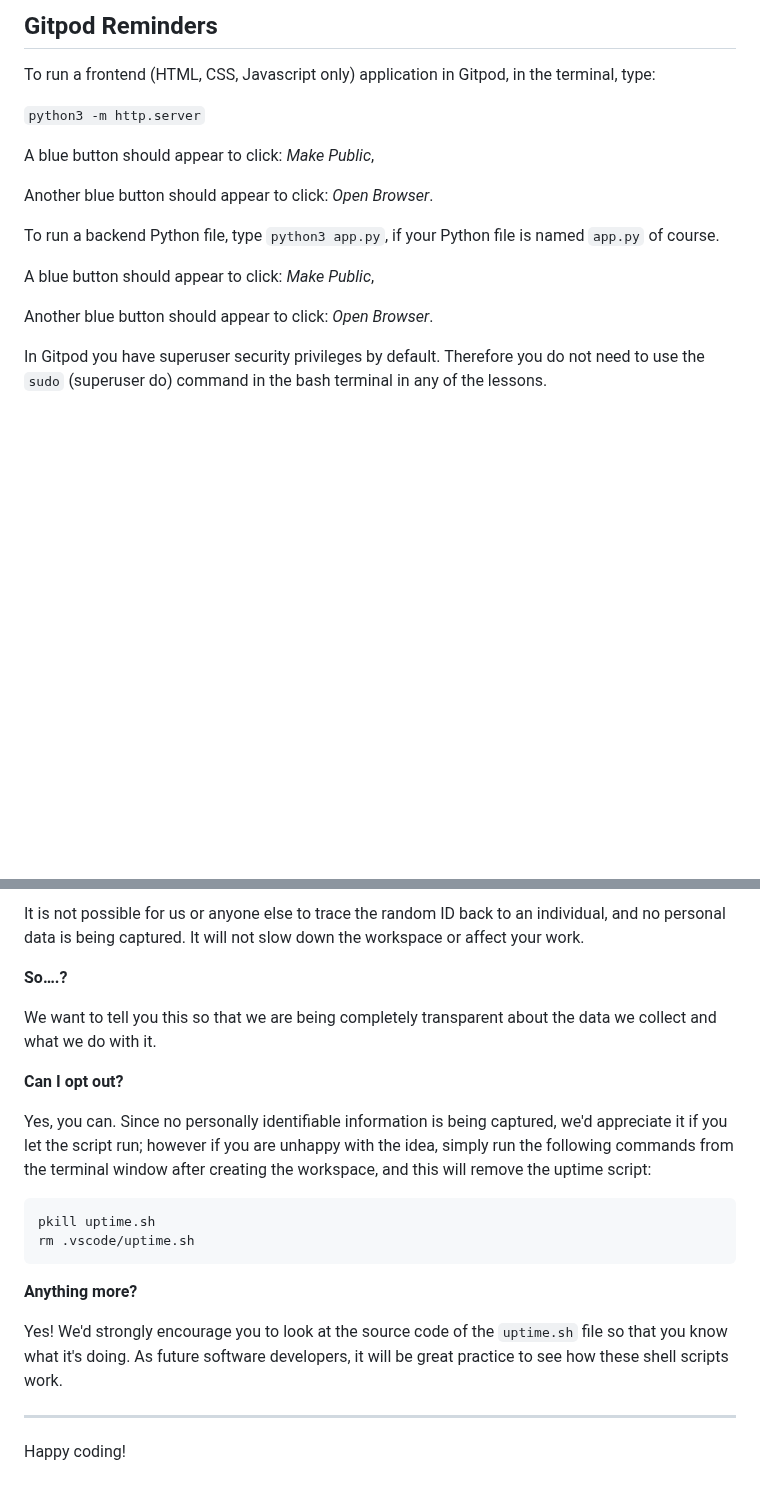
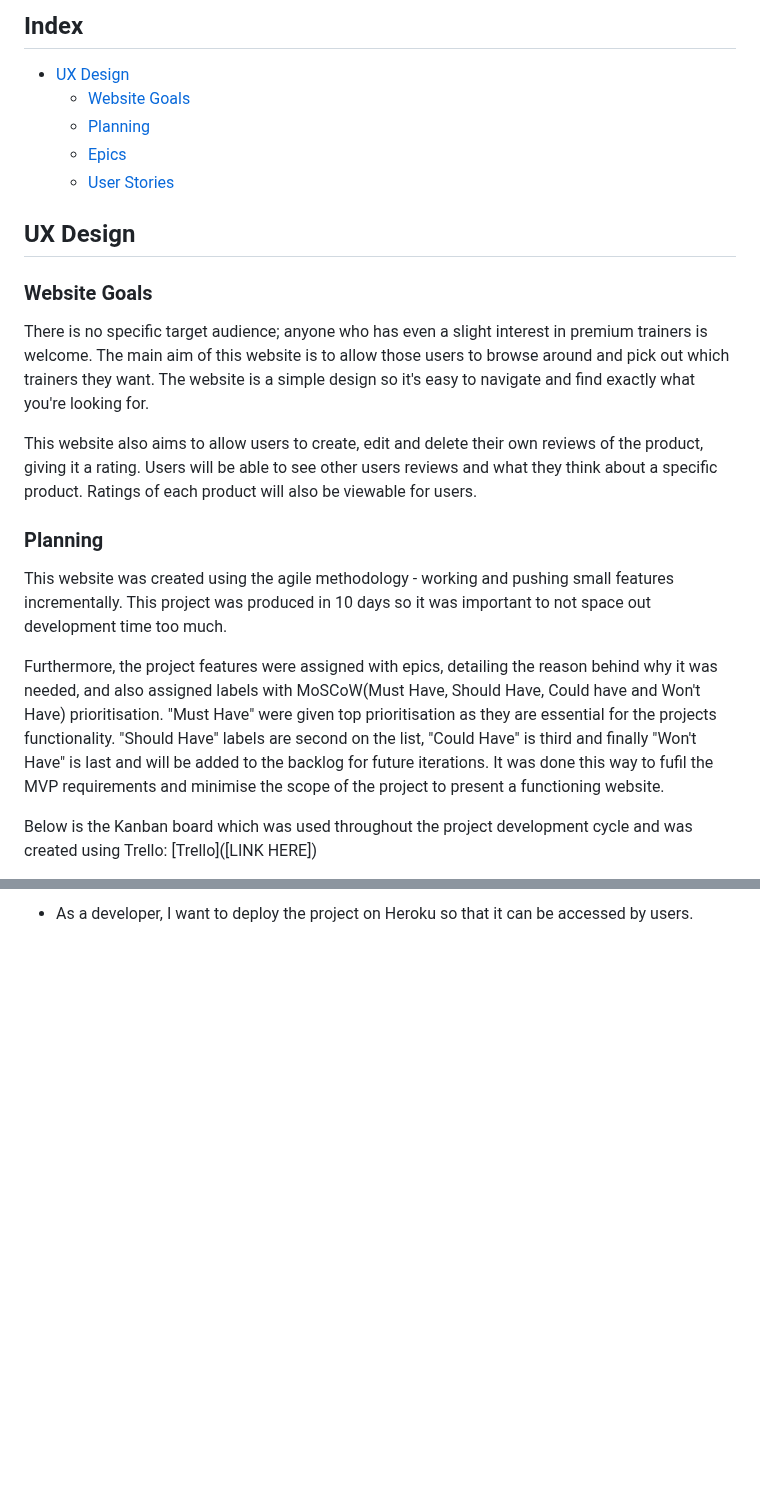
Before and after one commit to Tariq-845/SoleHaven, a Markdown page: README.md, 2 parts joined by grey strips. GitHub-like rendering; blank space fills up the shorter version.

Commit message:
update: UX Design on README.md

````diff
--- a/README.md
+++ b/README.md
@@ -8,19 +8,25 @@ You can safely delete this README.md file, or change it for your own project. Pl
 
-## Gitpod Reminders
+## Index
+* [UX Design](#ux-design)
+  * [Website Goals](#website-goals)
+  * [Planning](#planning)
+  * [Epics](#epics)
+  * [User Stories](#user-stories)
 
-To run a frontend (HTML, CSS, Javascript only) application in Gitpod, in the terminal, type:
+## UX Design
 
-`python3 -m http.server`
+### Website Goals
 
-A blue button should appear to click: _Make Public_,
+There is no specific target audience; anyone who has even a slight interest in premium trainers is welcome. The main aim of this website is to allow those users to browse around and pick out which trainers they want. The website is a simple design so it's easy to navigate and find exactly what you're looking for.
 
-Another blue button should appear to click: _Open Browser_.
+This website also aims to allow users to create, edit and delete their own reviews of the product, giving it a rating. Users will be able to see other users reviews and what they think about a specific product. Ratings of each product will also be viewable for users.
 
-To run a backend Python file, type `python3 app.py`, if your Python file is named `app.py` of course.
+### Planning
 
-A blue button should appear to click: _Make Public_,
+This website was created using the agile methodology - working and pushing small features incrementally. This project was produced in 10 days so it was important to not space out development time too much.
 
-Another blue button should appear to click: _Open Browser_.
+Furthermore, the project features were assigned with epics, detailing the reason behind why it was needed, and also assigned labels with MoSCoW(Must Have, Should Have, Could have and Won't Have) prioritisation. "Must Have" were given top prioritisation as they are essential for the projects functionality. "Should Have" labels are second on the list, "Could Have" is third and finally "Won't Have" is last and will be added to the backlog for future iterations. It was done this way to fufil the MVP requirements and minimise the scope of the project to present a functioning website.
 
-In Gitpod you have superuser security privileges by default. Therefore you do not need to use the `sudo` (superuser do) command in the bash terminal in any of the lessons.
+Below is the Kanban board which was used throughout the project development cycle and was created using Trello:
+[Trello]([LINK HERE])
 
@@ -88,23 +92,2 @@ For everyday usage of Gitpod, it doesn’t have any effect at all. The script on
 
-It is not possible for us or anyone else to trace the random ID back to an individual, and no personal data is being captured. It will not slow down the workspace or affect your work.
-
-**So….?**
-
-We want to tell you this so that we are being completely transparent about the data we collect and what we do with it.
-
-**Can I opt out?**
-
-Yes, you can. Since no personally identifiable information is being captured, we'd appreciate it if you let the script run; however if you are unhappy with the idea, simply run the following commands from the terminal window after creating the workspace, and this will remove the uptime script:
-
-```
-pkill uptime.sh
-rm .vscode/uptime.sh
-```
-
-**Anything more?**
-
-Yes! We'd strongly encourage you to look at the source code of the `uptime.sh` file so that you know what it's doing. As future software developers, it will be great practice to see how these shell scripts work.
-
----
-
-Happy coding!
+- As a developer, I want to deploy the project on Heroku so that it can be accessed by users.
````
Also changed, not shown: other parts of README.md (+36 -38 lines).
